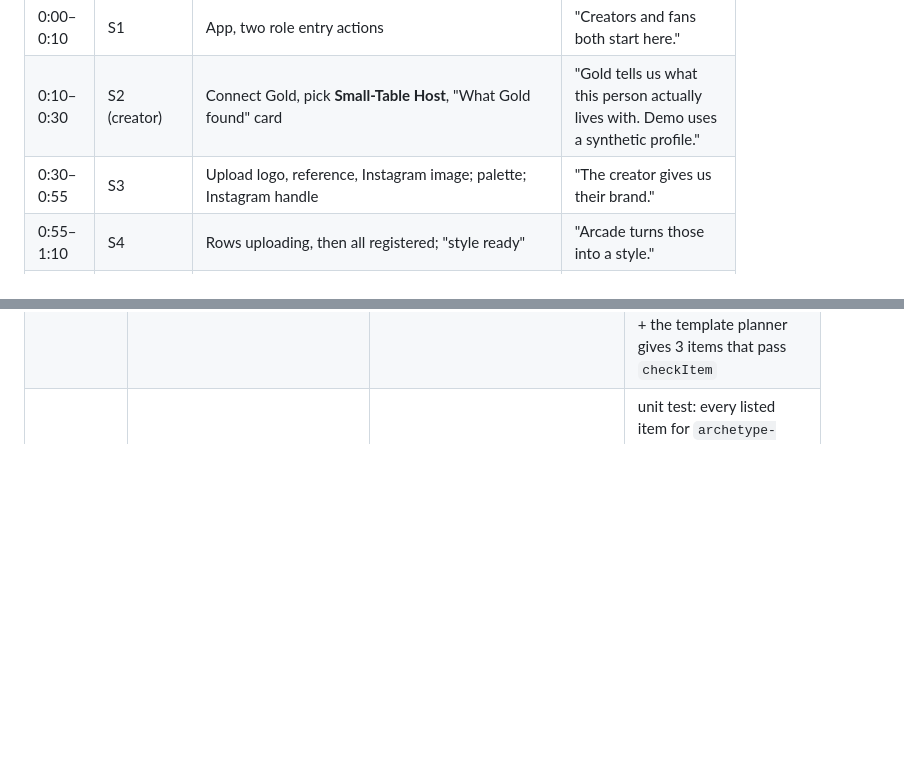
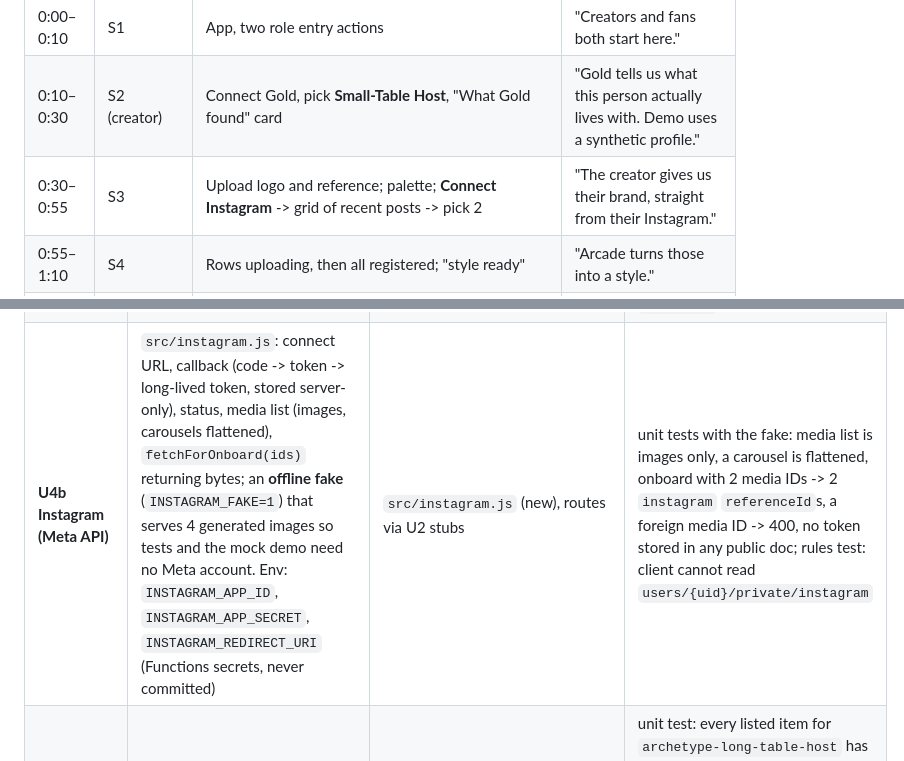
Before and after one commit to Aditya173/Gold-ArcadeAI, a Markdown page: BRIEF_MARKETPLACE.md, 2 parts joined by grey strips. Rendered like a GitHub page; blank space fills up the shorter version.

```diff
--- a/BRIEF_MARKETPLACE.md
+++ b/BRIEF_MARKETPLACE.md
@@ -302,7 +308,7 @@ marketplace isn't empty), then record the fan section.
 |---|---|---|---|
 | 0:00–0:10 | S1 | App, two role entry actions | "Creators and fans both start here." |
 | 0:10–0:30 | S2 (creator) | Connect Gold, pick **Small-Table Host**, "What Gold found" card | "Gold tells us what this person actually lives with. Demo uses a synthetic profile." |
-| 0:30–0:55 | S3 | Upload logo, reference, Instagram image; palette; Instagram handle | "The creator gives us their brand." |
+| 0:30–0:55 | S3 | Upload logo and reference; palette; **Connect Instagram** -> grid of recent posts -> pick 2 | "The creator gives us their brand, straight from their Instagram." |
 | 0:55–1:10 | S4 | Rows uploading, then all registered; "style ready" | "Arcade turns those into a style." |
 | 1:10–1:35 | S6 (creator) | 3 cards generating, then listed with images and prices. Open one listed card's `why` line, which quotes the same idea and % shown on the S2 "What Gold found" card (e.g. S2 shows "dinner table for four 40%", the reason says "dinner table for four shows up in 40% of your moments") | "We make products from their insights in their style." (cut the wait) |
 | 1:35–1:45 | S8 | Creator's products in the marketplace | "They're live for everyone." |
@@ -652,6 +677,7 @@ U3 and U5 both edit `marketplace.js` but run in different waves. U4 and U5 build
 | **U2 Routes + rules** | ROUTES rewrite with 501 stubs, timeout 540, rules (delete stores/public, lock `users/{uid}` writes), matching test cases removed, rules test that the owner cannot write `users/{uid}` | `index.js`, `firestore.rules`, `test/rules.test.js`, `test/e2e.mjs` | `npm test` and `npm run test:rules` green; unbuilt new routes answer 501 |
 | **U3 Universal feed + search + buy** | `feed` (filters, sort, `mine` via one `getAll`, `stats.buys`), `listCreators` (`?q`, Wishbone Kitchen first, computed `listedCount`), `GET /creators/{id}` extra fields, new item fields, refresh rule (2.9), `buy` returns `checkoutId` + ring 409 | `src/marketplace.js` | unit tests: feed across 2 creators, filters, `mine`, search returns Wishbone Kitchen first, buying a ring -> 409 |
 | **U4 Creator onboarding (style)** | `style.onboard` (uploads + fixture path), form-creator kit (2.3 contract), `users/{uid}.role/creatorId`, `role`/`creatorId` in insights responses, 3 fixture PNGs | `src/style.js` (new), `flow.js` (attach/get insights only), `marketplace/fixtures/images/` | unit test with mock: 3 images -> 3 `referenceId`s, `styleRefs.length ≤ 3`, Instagram image in default `styleRefs`, bad hex / oversize / bad Instagram handle -> 400, handle owned by another uid -> 403; a form creator + the template planner gives 3 items that pass `checkItem` |
+| **U4b Instagram (Meta API)** | `src/instagram.js`: connect URL, callback (code -> token -> long-lived token, stored server-only), status, media list (images, carousels flattened), `fetchForOnboard(ids)` returning bytes; an **offline fake** (`INSTAGRAM_FAKE=1`) that serves 4 generated images so tests and the mock demo need no Meta account. Env: `INSTAGRAM_APP_ID`, `INSTAGRAM_APP_SECRET`, `INSTAGRAM_REDIRECT_URI` (Functions secrets, never committed) | `src/instagram.js` (new), routes via U2 stubs | unit tests with the fake: media list is images only, a carousel is flattened, onboard with 2 media IDs -> 2 `instagram` `referenceId`s, a foreign media ID -> 400, no token stored in any public doc; rules test: client cannot read `users/{uid}/private/instagram` |
 | **U5 Suggest** | `suggest`, `suggestions` (`getAll`), `maker` logic, stable `itemId` + `attempts` requestId, `generating` first, `allSettled` + per-item `not_makeable`, `makeItem` reads `priv.styleRefs` (≤3) for print; **`reasons[]` built in code (2.6)** stored owner-only and returned to the owner | `src/marketplace.js` | unit test: every listed item for `archetype-long-table-host` has 4 `reasons` whose `insight` text quotes the reading's exact %, and `reasons` never appear in `GET /marketplace`; creator caller -> `maker:"creator"`; fan caller -> `maker:"fan"`; jewelry sends no `referenceIds`/`colors`; a form creator's print item sends its `styleRefs`; rerun makes no duplicates; an item forced to fail with the mock fault header ends `not_makeable` and the other two are `listed` |
 | **U6 Seed + e2e + docs** | `scripts/seed.mjs` (2.11, incl. `--fans-only`), rewrite `test/e2e.mjs` to the 2.13 flow, update `API.md` | `backend/scripts`, `backend/test`, `backend/API.md` | `npm run e2e` PASS; `GET /marketplace` returns ≥ 5 items after seed |
 | **U7 Live switch** (human + 1 agent) | 2.10 live steps 1–6 | `.env.local` only | one live product listed with real image + price; no payment made |
```
Also changed, not shown: other parts of BRIEF_MARKETPLACE.md (+32 -7 lines), MAC_BUILD_PROMPT.md (+14 -4 lines).
